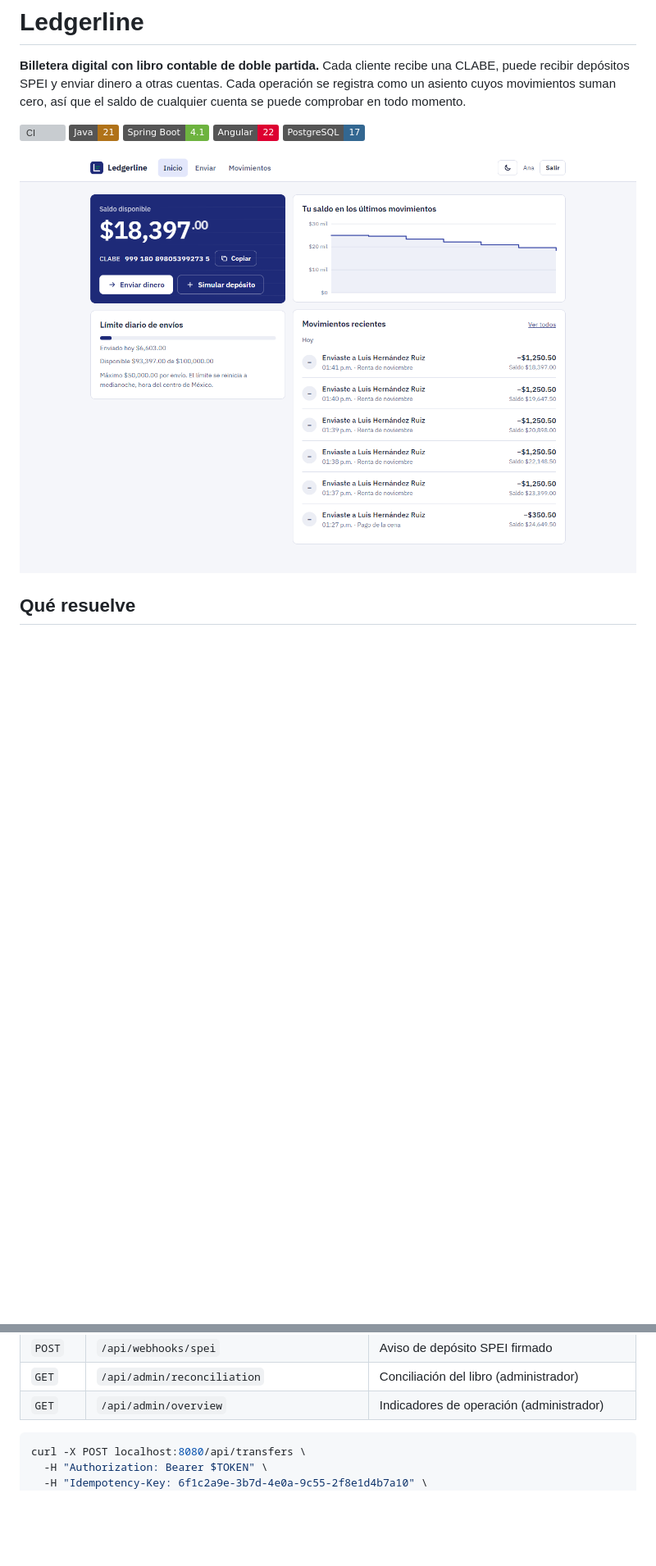
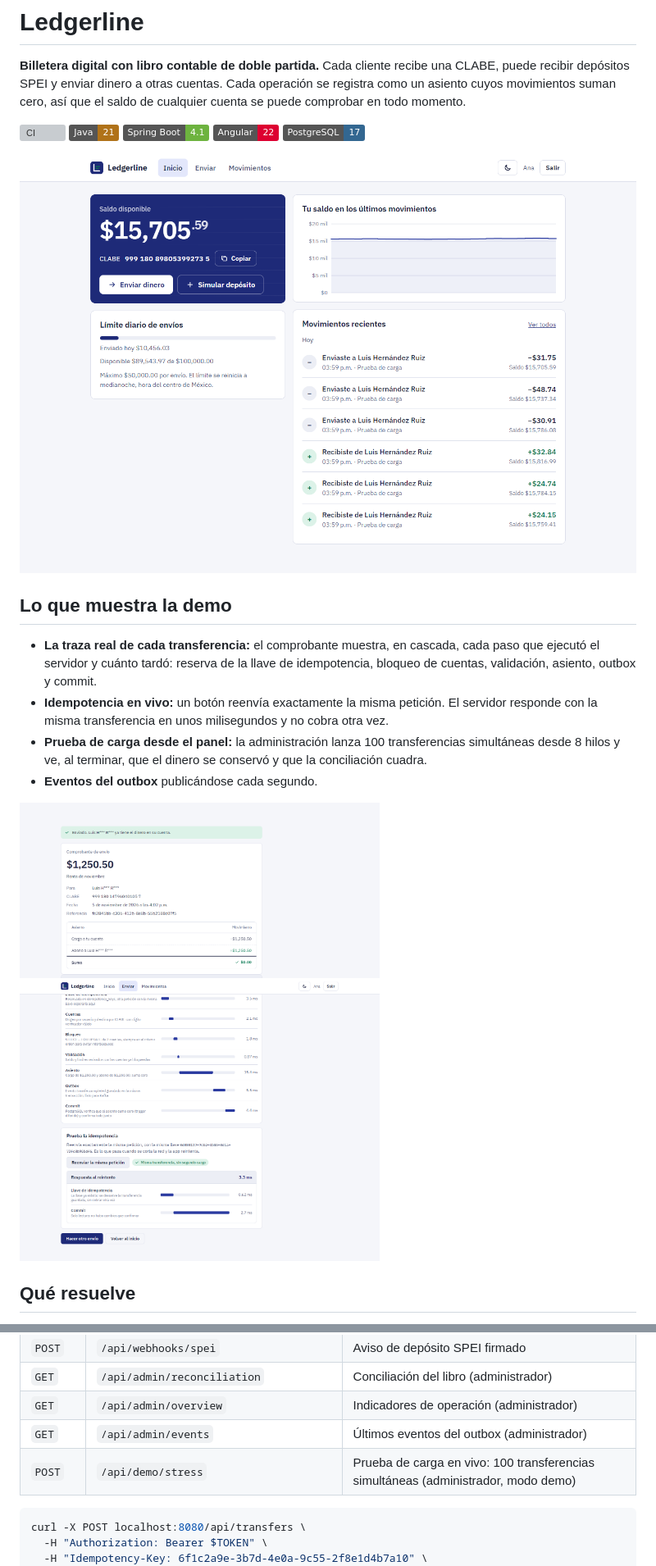
Before and after one commit to alexomay/ledgerline, a Markdown page: README.md, 2 parts joined by grey strips. Shown at 82% size. Rendered like a GitHub page; pictures changed too: docs/comprobante.png, docs/inicio.png; badges without logos; blank space fills up the shorter version; grey boxes are pictures that could not be loaded.

````diff
--- a/README.md
+++ b/README.md
@@ -9,6 +9,15 @@
 ![PostgreSQL](https://img.shields.io/badge/PostgreSQL-17-336791)
 
 ![Inicio de la billetera](docs/inicio.png)
+
+## Lo que muestra la demo
+
+- **La traza real de cada transferencia:** el comprobante muestra, en cascada, cada paso que ejecutó el servidor y cuánto tardó: reserva de la llave de idempotencia, bloqueo de cuentas, validación, asiento, outbox y commit.
+- **Idempotencia en vivo:** un botón reenvía exactamente la misma petición. El servidor responde con la misma transferencia en unos milisegundos y no cobra otra vez.
+- **Prueba de carga desde el panel:** la administración lanza 100 transferencias simultáneas desde 8 hilos y ve, al terminar, que el dinero se conservó y que la conciliación cuadra.
+- **Eventos del outbox** publicándose cada segundo.
+
+![Comprobante con la traza del servidor](docs/comprobante.png)
 
 ## Qué resuelve
 
@@ -141,6 +148,8 @@ Las pruebas corren contra PostgreSQL real (embebido, no H2), porque los bloqueos
 | `POST` | `/api/webhooks/spei` | Aviso de depósito SPEI firmado |
 | `GET` | `/api/admin/reconciliation` | Conciliación del libro (administrador) |
 | `GET` | `/api/admin/overview` | Indicadores de operación (administrador) |
+| `GET` | `/api/admin/events` | Últimos eventos del outbox (administrador) |
+| `POST` | `/api/demo/stress` | Prueba de carga en vivo: 100 transferencias simultáneas (administrador, modo demo) |
 
 ```bash
 curl -X POST localhost:8080/api/transfers \
````
Also changed, not shown: other parts of README.md (+1 -3 lines), docs/conciliacion.png, 12 other files.
